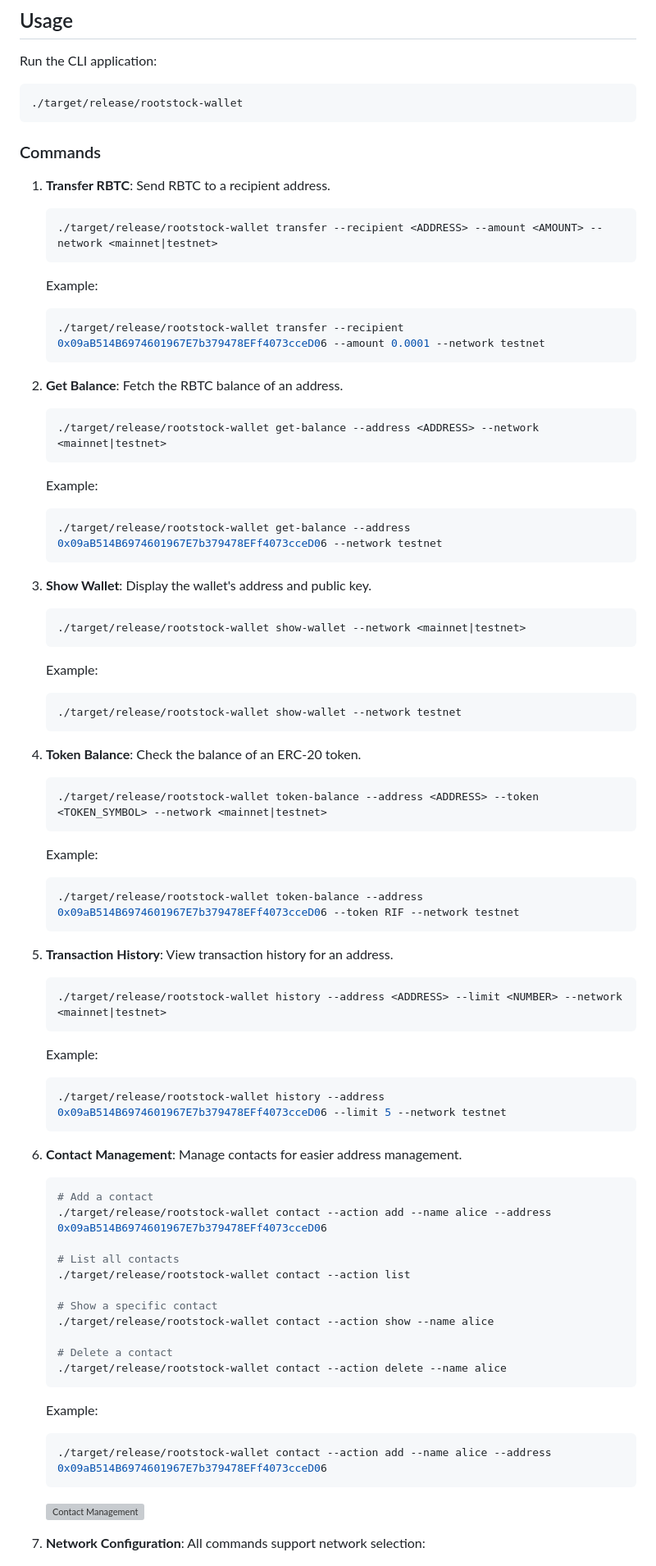
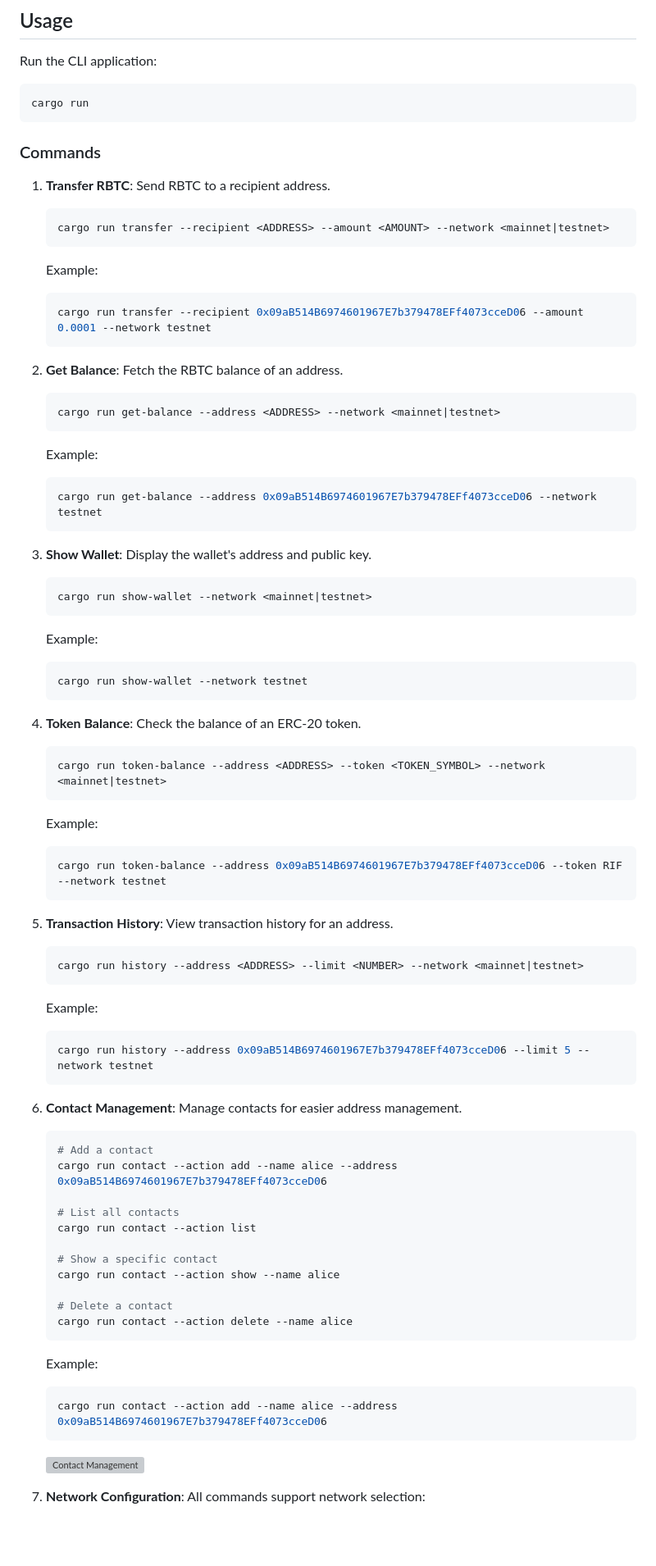
Before and after one commit to cosmasken/rootstock-wallet, a Markdown page: README.MD, the part around one of its changes. Shown at 82% size. Rendered like a GitHub page; blank space fills up the shorter version; grey boxes are pictures that could not be loaded.

Commit message:
Chore:Update Readme

````diff
--- a/README.MD
+++ b/README.MD
@@ -52,7 +52,7 @@ cargo build --release
 Run the CLI application:
 
 ```bash
-./target/release/rootstock-wallet
+cargo run
 ```
 
 ### Commands
@@ -61,65 +61,65 @@ Run the CLI application:
    Send RBTC to a recipient address.
 
    ```bash
-   ./target/release/rootstock-wallet transfer --recipient <ADDRESS> --amount <AMOUNT> --network <mainnet|testnet>
+   cargo run transfer --recipient <ADDRESS> --amount <AMOUNT> --network <mainnet|testnet>
    ```
 
    Example:
 
    ```bash
-   ./target/release/rootstock-wallet transfer --recipient 0x09aB514B6974601967E7b379478EFf4073cceD06 --amount 0.0001 --network testnet
+   cargo run transfer --recipient 0x09aB514B6974601967E7b379478EFf4073cceD06 --amount 0.0001 --network testnet
    ```
 
 2. **Get Balance**:
    Fetch the RBTC balance of an address.
 
    ```bash
-   ./target/release/rootstock-wallet get-balance --address <ADDRESS> --network <mainnet|testnet>
+   cargo run get-balance --address <ADDRESS> --network <mainnet|testnet>
    ```
 
    Example:
 
    ```bash
-   ./target/release/rootstock-wallet get-balance --address 0x09aB514B6974601967E7b379478EFf4073cceD06 --network testnet
+   cargo run get-balance --address 0x09aB514B6974601967E7b379478EFf4073cceD06 --network testnet
    ```
 
 3. **Show Wallet**:
    Display the wallet's address and public key.
 
    ```bash
-   ./target/release/rootstock-wallet show-wallet --network <mainnet|testnet>
+   cargo run show-wallet --network <mainnet|testnet>
    ```
 
    Example:
 
    ```bash
-   ./target/release/rootstock-wallet show-wallet --network testnet
+   cargo run show-wallet --network testnet
    ```
 
 4. **Token Balance**:
    Check the balance of an ERC-20 token.
 
    ```bash
-   ./target/release/rootstock-wallet token-balance --address <ADDRESS> --token <TOKEN_SYMBOL> --network <mainnet|testnet>
+   cargo run token-balance --address <ADDRESS> --token <TOKEN_SYMBOL> --network <mainnet|testnet>
    ```
 
    Example:
 
    ```bash
-   ./target/release/rootstock-wallet token-balance --address 0x09aB514B6974601967E7b379478EFf4073cceD06 --token RIF --network testnet
+   cargo run token-balance --address 0x09aB514B6974601967E7b379478EFf4073cceD06 --token RIF --network testnet
    ```
 
 5. **Transaction History**:
    View transaction history for an address.
 
    ```bash
-   ./target/release/rootstock-wallet history --address <ADDRESS> --limit <NUMBER> --network <mainnet|testnet>
+   cargo run history --address <ADDRESS> --limit <NUMBER> --network <mainnet|testnet>
    ```
 
    Example:
 
    ```bash
-   ./target/release/rootstock-wallet history --address 0x09aB514B6974601967E7b379478EFf4073cceD06 --limit 5 --network testnet
+   cargo run history --address 0x09aB514B6974601967E7b379478EFf4073cceD06 --limit 5 --network testnet
    ```
 
 6. **Contact Management**:
@@ -127,22 +127,22 @@ Run the CLI application:
 
    ```bash
    # Add a contact
-   ./target/release/rootstock-wallet contact --action add --name alice --address 0x09aB514B6974601967E7b379478EFf4073cceD06
+   cargo run contact --action add --name alice --address 0x09aB514B6974601967E7b379478EFf4073cceD06
 
    # List all contacts
-   ./target/release/rootstock-wallet contact --action list
+   cargo run contact --action list
 
    # Show a specific contact
-   ./target/release/rootstock-wallet contact --action show --name alice
+   cargo run contact --action show --name alice
 
    # Delete a contact
-   ./target/release/rootstock-wallet contact --action delete --name alice
+   cargo run contact --action delete --name alice
    ```
 
    Example:
 
    ```bash
-   ./target/release/rootstock-wallet contact --action add --name alice --address 0x09aB514B6974601967E7b379478EFf4073cceD06
+   cargo run contact --action add --name alice --address 0x09aB514B6974601967E7b379478EFf4073cceD06
    ```
 
    ![Contact Management](screenshots/contact-management.png)
````
Also changed, not shown: other parts of README.MD (+26 -26 lines).
